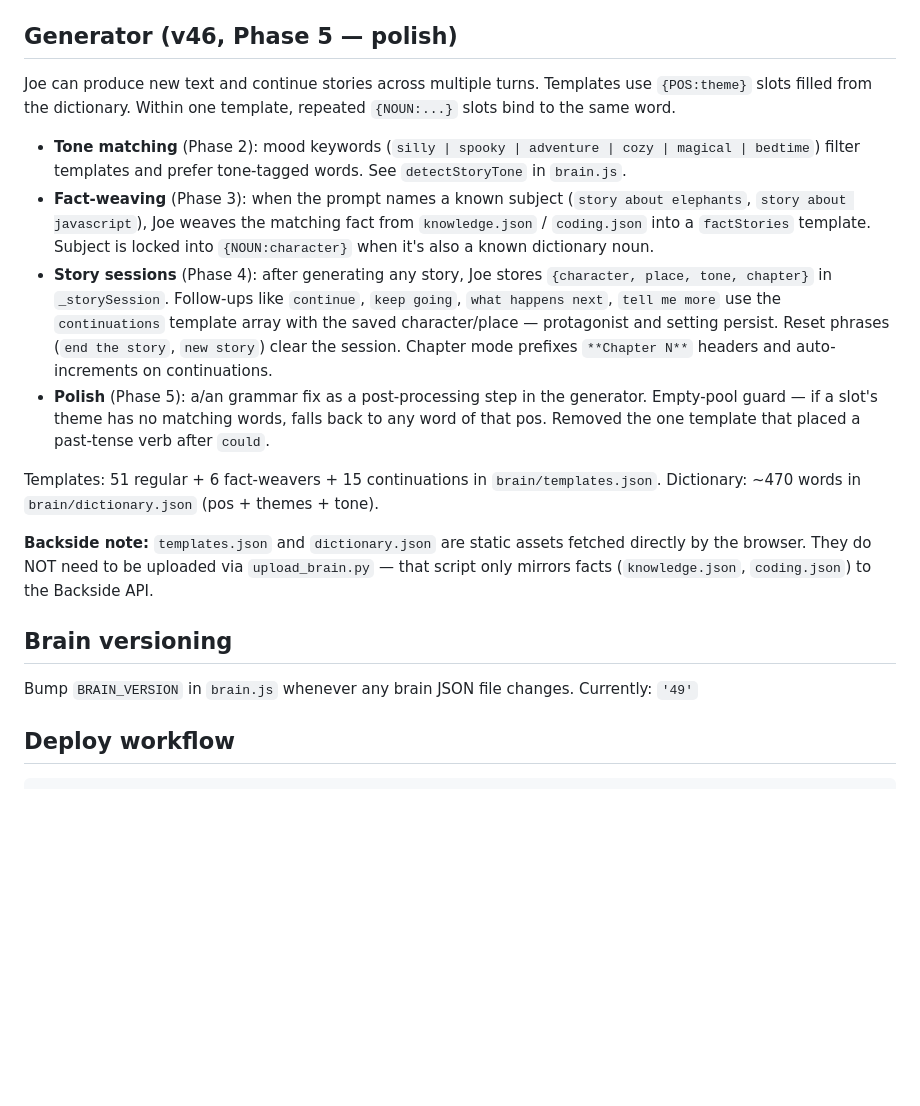
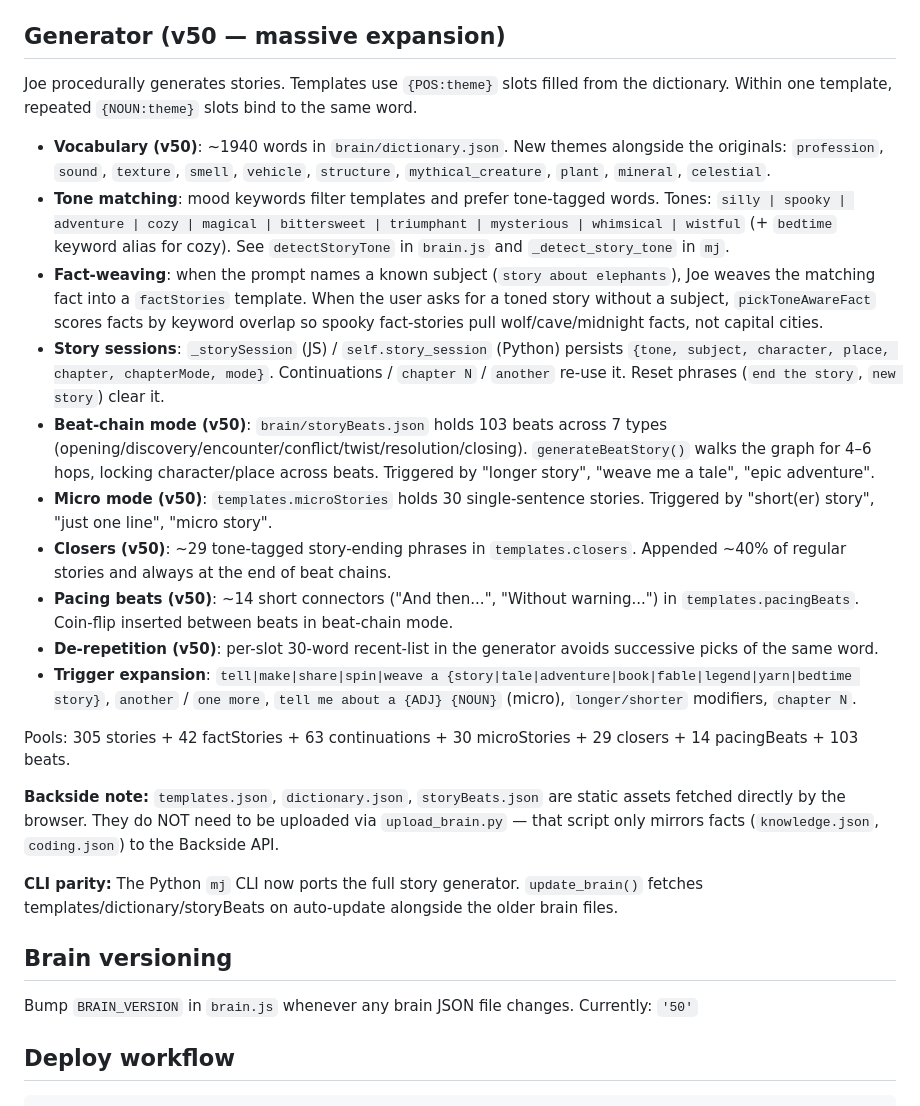
Before and after one commit to akivamac/Mj.ai, a Markdown page: CLAUDE.md, the part around the change. Rendered like a GitHub page; blank space fills up the shorter version.

Commit message:
CLAUDE.md: document v50 generator capabilities
- New themes, tones, modes (beats/micro), closers, pacing beats
- De-repetition window
- Trigger expansion summary
- Pool counts
- CLI parity note
- Bump documented BRAIN_VERSION to '50'

Co-Authored-By: Claude Opus 4.7 (1M context) <noreply@anthropic.com>

````diff
--- a/CLAUDE.md
+++ b/CLAUDE.md
@@ -19,22 +19,29 @@ Served as static files. Auth gate with invite codes, login, signup.
 - `config.js` — admin password and config (not committed)
 - `settings.html` — settings page
 
-## Generator (v46, Phase 5 — polish)
-Joe can produce new text and continue stories across multiple turns. Templates use `{POS:theme}` slots filled from the dictionary. Within one template, repeated `{NOUN:...}` slots bind to the same word.
+## Generator (v50 — massive expansion)
+Joe procedurally generates stories. Templates use `{POS:theme}` slots filled from the dictionary. Within one template, repeated `{NOUN:theme}` slots bind to the same word.
 
-- **Tone matching** (Phase 2): mood keywords (`silly | spooky | adventure | cozy | magical | bedtime`) filter templates and prefer tone-tagged words. See `detectStoryTone` in `brain.js`.
-- **Fact-weaving** (Phase 3): when the prompt names a known subject (`story about elephants`, `story about javascript`), Joe weaves the matching fact from `knowledge.json` / `coding.json` into a `factStories` template. Subject is locked into `{NOUN:character}` when it's also a known dictionary noun.
-- **Story sessions** (Phase 4): after generating any story, Joe stores `{character, place, tone, chapter}` in `_storySession`. Follow-ups like `continue`, `keep going`, `what happens next`, `tell me more` use the `continuations` template array with the saved character/place — protagonist and setting persist. Reset phrases (`end the story`, `new story`) clear the session. Chapter mode prefixes `**Chapter N**` headers and auto-increments on continuations.
-- **Polish** (Phase 5): a/an grammar fix as a post-processing step in the generator. Empty-pool guard — if a slot's theme has no matching words, falls back to any word of that pos. Removed the one template that placed a past-tense verb after `could`.
+- **Vocabulary (v50)**: ~1940 words in `brain/dictionary.json`. New themes alongside the originals: `profession`, `sound`, `texture`, `smell`, `vehicle`, `structure`, `mythical_creature`, `plant`, `mineral`, `celestial`.
+- **Tone matching**: mood keywords filter templates and prefer tone-tagged words. Tones: `silly | spooky | adventure | cozy | magical | bittersweet | triumphant | mysterious | whimsical | wistful` (+ `bedtime` keyword alias for cozy). See `detectStoryTone` in `brain.js` and `_detect_story_tone` in `mj`.
+- **Fact-weaving**: when the prompt names a known subject (`story about elephants`), Joe weaves the matching fact into a `factStories` template. When the user asks for a toned story without a subject, `pickToneAwareFact` scores facts by keyword overlap so spooky fact-stories pull wolf/cave/midnight facts, not capital cities.
+- **Story sessions**: `_storySession` (JS) / `self.story_session` (Python) persists `{tone, subject, character, place, chapter, chapterMode, mode}`. Continuations / `chapter N` / `another` re-use it. Reset phrases (`end the story`, `new story`) clear it.
+- **Beat-chain mode (v50)**: `brain/storyBeats.json` holds 103 beats across 7 types (opening/discovery/encounter/conflict/twist/resolution/closing). `generateBeatStory()` walks the graph for 4–6 hops, locking character/place across beats. Triggered by "longer story", "weave me a tale", "epic adventure".
+- **Micro mode (v50)**: `templates.microStories` holds 30 single-sentence stories. Triggered by "short(er) story", "just one line", "micro story".
+- **Closers (v50)**: ~29 tone-tagged story-ending phrases in `templates.closers`. Appended ~40% of regular stories and always at the end of beat chains.
+- **Pacing beats (v50)**: ~14 short connectors ("And then...", "Without warning...") in `templates.pacingBeats`. Coin-flip inserted between beats in beat-chain mode.
+- **De-repetition (v50)**: per-slot 30-word recent-list in the generator avoids successive picks of the same word.
+- **Trigger expansion**: `tell|make|share|spin|weave a {story|tale|adventure|book|fable|legend|yarn|bedtime story}`, `another` / `one more`, `tell me about a {ADJ} {NOUN}` (micro), `longer/shorter` modifiers, `chapter N`.
 
-Templates: 51 regular + 6 fact-weavers + 15 continuations in `brain/templates.json`.
-Dictionary: ~470 words in `brain/dictionary.json` (pos + themes + tone).
+Pools: 305 stories + 42 factStories + 63 continuations + 30 microStories + 29 closers + 14 pacingBeats + 103 beats.
 
-**Backside note:** `templates.json` and `dictionary.json` are static assets fetched directly by the browser. They do NOT need to be uploaded via `upload_brain.py` — that script only mirrors facts (`knowledge.json`, `coding.json`) to the Backside API.
+**Backside note:** `templates.json`, `dictionary.json`, `storyBeats.json` are static assets fetched directly by the browser. They do NOT need to be uploaded via `upload_brain.py` — that script only mirrors facts (`knowledge.json`, `coding.json`) to the Backside API.
+
+**CLI parity:** The Python `mj` CLI now ports the full story generator. `update_brain()` fetches templates/dictionary/storyBeats on auto-update alongside the older brain files.
 
 ## Brain versioning
 Bump `BRAIN_VERSION` in `brain.js` whenever any brain JSON file changes.
-Currently: `'49'`
+Currently: `'50'`
 
 ## Deploy workflow
 ```bash
````
